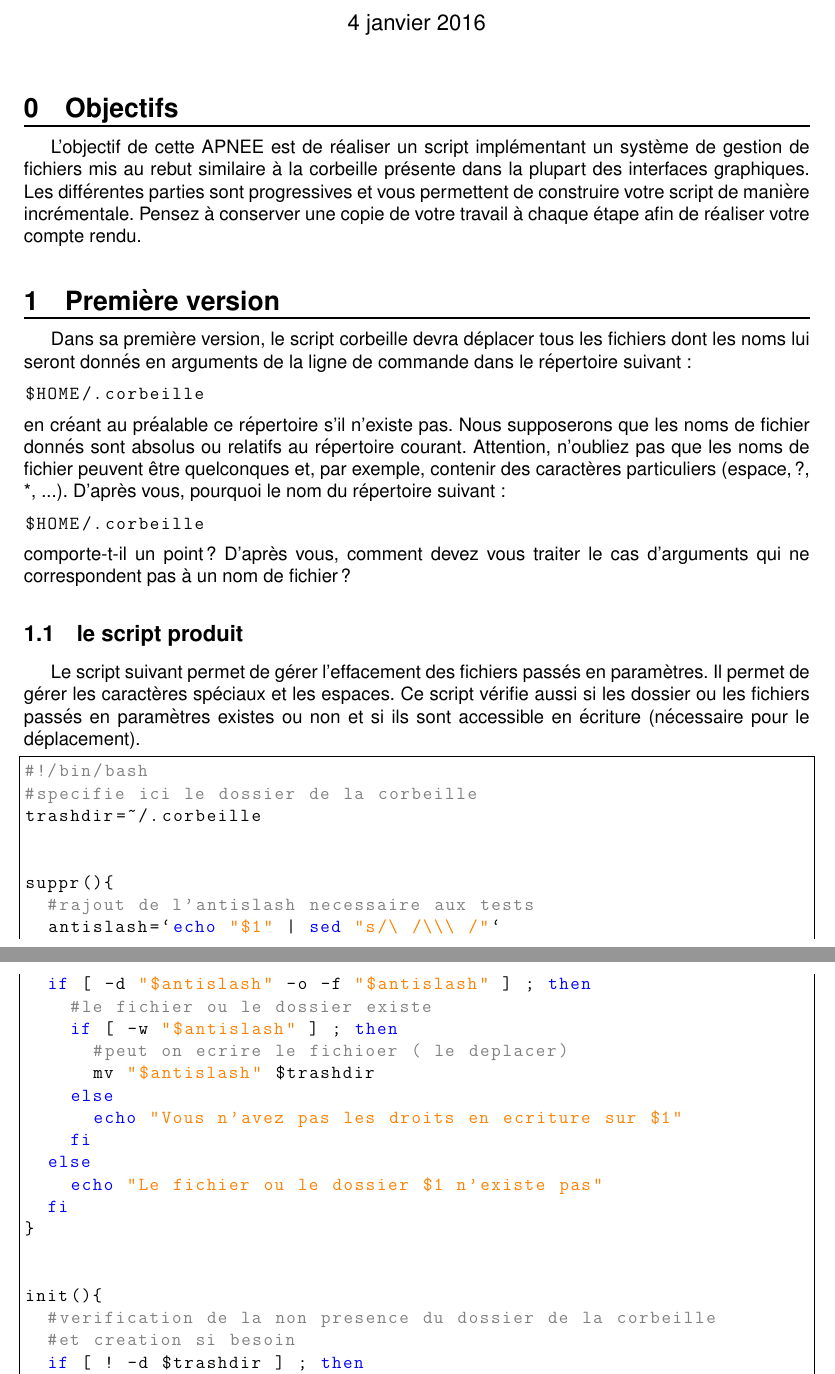
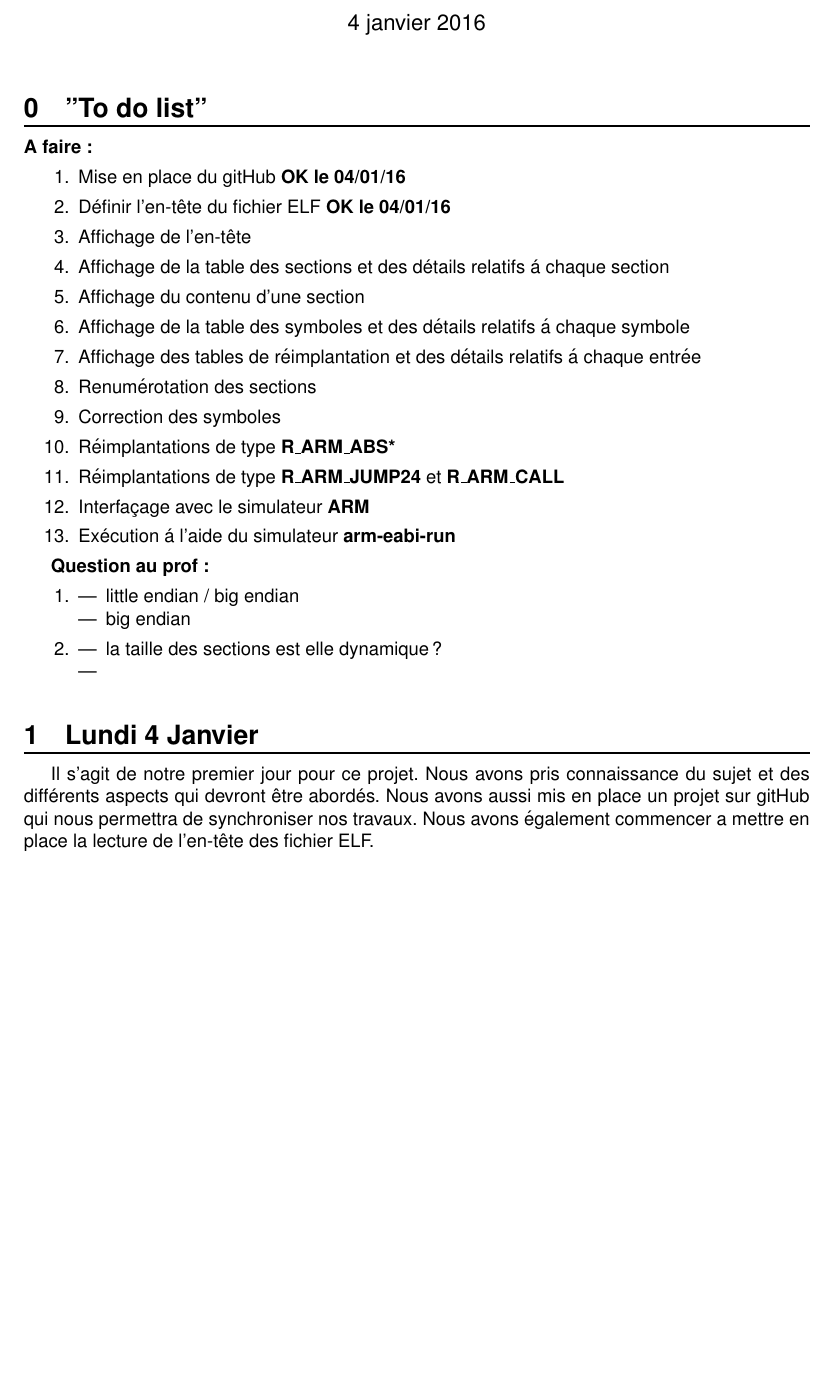
Before and after one commit to Schwingg/Prog5_projet, a LaTeX document (report/journal/final.main.tex): two parts of pages 1 and 2 of 3 before the commit and part of the page after it, the two joined at a grey line, cut so that both start at the same text, the shorter picture padded with empty space. Compiled offline with pdfLaTeX.

Commit message:
fichier du journal

```diff
--- a/report/journal/final.main.tex
+++ b/report/journal/final.main.tex
@@ -5,10 +5,10 @@
 \usepackage{meeting}
 \usepackage{xcolor}
 \setcounter{section}{-1}
-\title{Apn\'ee 2: Test de programmes}
+\title{Journal du projet}
 
 
-\author{Georges Schwing, Christopher Gil}
+\author{Schwing, Roug\'e, Moulin, Chaput, Toulisse}
 
 \date{\today}
 
@@ -16,68 +16,41 @@
 
 \maketitle
 
-\section{Objectifs}
+\section{"To do list"}
+\textbf{A faire:}
+\begin{enumerate}
+\item Mise en place du gitHub \textbf{OK le 04/01/16}
+\item Définir l'en-t\^ete du fichier ELF \textbf{OK le 04/01/16}
+\item Affichage de l'en-t\^ete
+\item Affichage de la table des sections et des détails
+	relatifs \'a chaque section
+\item Affichage du contenu d'une section
+\item Affichage de la table des symboles et des détails relatifs
+	\'a chaque symbole
+\item Affichage des tables de réimplantation et des détails relatifs
+	\'a chaque entrée
+\item Renumérotation des sections
+\item Correction des symboles
+\item Réimplantations de type \textbf{R\_ARM\_ABS*}
+\item Réimplantations de type \textbf{R\_ARM\_JUMP24} et
+	\textbf{R\_ARM\_CALL}
+\item Interfaçage avec le simulateur \textbf{ARM}
+\item Exécution \'a l'aide du simulateur \textbf{arm-eabi-run}
+\end{enumerate}
 
-L'objectif de cette APNEE est de réaliser un script implémentant un
-système de gestion de fichiers mis au rebut similaire à la corbeille
-présente dans la plupart des interfaces graphiques. Les différentes
-parties sont progressives et vous permettent de construire votre
-script de manière incrémentale. Pensez à conserver une copie de
-votre travail à chaque étape afin de réaliser votre compte rendu.
+\textbf{Question au prof:}
+\begin{enumerate}
+\item
+	\begin{itemize}
+		\item little endian / big endian
+		\item big endian
+	\end{itemize}
+\item
+	\begin{itemize}
+		\item la taille des sections est elle dynamique?
+		\item
+	\end{itemize}
+\end{enumerate}
 
-\section{Première version}
+\section{Lundi 4 Janvier}
 
-Dans sa première version, le script corbeille devra déplacer tous
-les fichiers dont les noms lui seront donnés en arguments de la
-ligne de commande dans le répertoire suivant:
-\begin{lstlisting}
-$HOME/.corbeille
-\end{lstlisting}
-en créant au préalable ce répertoire s'il n'existe pas. Nous
-supposerons que les noms de fichier donnés sont absolus ou relatifs
-au répertoire courant. Attention, n'oubliez pas que les noms de
-fichier peuvent être quelconques et, par exemple, contenir des
-caractères particuliers (espace, ?, *, ...). D'après vous, pourquoi
-le nom du répertoire suivant:
-\begin{lstlisting}
-$HOME/.corbeille
-\end{lstlisting}
-comporte-t-il un point ? D'après vous, comment devez vous traiter
-le cas d'arguments qui ne correspondent pas à un nom de fichier ?
-
-\subsection{le script produit}
-
-Le script suivant permet de gérer l'effacement des fichiers passés
-en paramètres. Il permet de gérer les caractères spéciaux et les
-espaces. Ce script vérifie aussi si les dossier ou les fichiers
-passés en paramètres existes ou non et si ils sont accessible en
-écriture (nécessaire pour le déplacement).
-
-\begin{lstlisting}[frame=single, language=bash]
-#!/bin/bash
-#specifie ici le dossier de la corbeille
-trashdir=~/.corbeille
-
-
-suppr(){
-	#rajout de l'antislash necessaire aux tests
-	antislash=`echo "$1" | sed "s/\ /\\\ /"`
-	if [ -d "$antislash" -o -f "$antislash" ] ; then
-		#le fichier ou le dossier existe
-		if [ -w "$antislash" ] ; then
-			#peut on ecrire le fichioer ( le deplacer)
-			mv "$antislash" $trashdir
-		else
-			echo "Vous n'avez pas les droits en ecriture sur $1"
-		fi
-	else
-		echo "Le fichier ou le dossier $1 n'existe pas"
-	fi
-}
-
-
-init(){
-	#verification de la non presence du dossier de la corbeille
-	#et creation si besoin
-	if [ ! -d $trashdir ] ; then
-		mkdir $trashdir
@@ -125 +57,6 @@ pas (ou plus)
-\item \textbf{info} : dans ce cas, pour chacun des arguments qui
+Il s'agit de notre premier jour pour ce projet. Nous avons pris
+connaissance du sujet et des différents aspects qui devront être
+abordés. Nous avons aussi mis en place un projet sur gitHub qui nous
+permettra de synchroniser nos travaux. Nous avons également
+commencer a mettre en place la lecture de l'en-t\^ete des fichier
+ELF.
```
Also changed, not shown: report/journal/final.main.tex (75 more changed lines).
